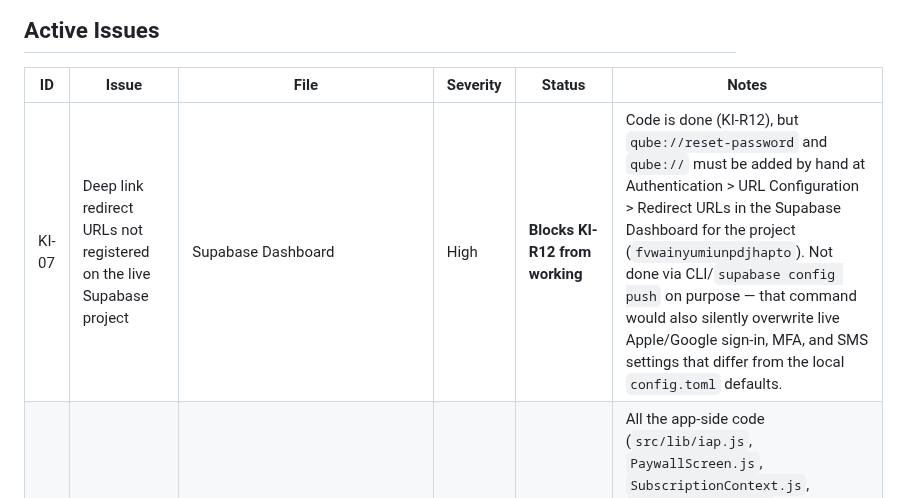
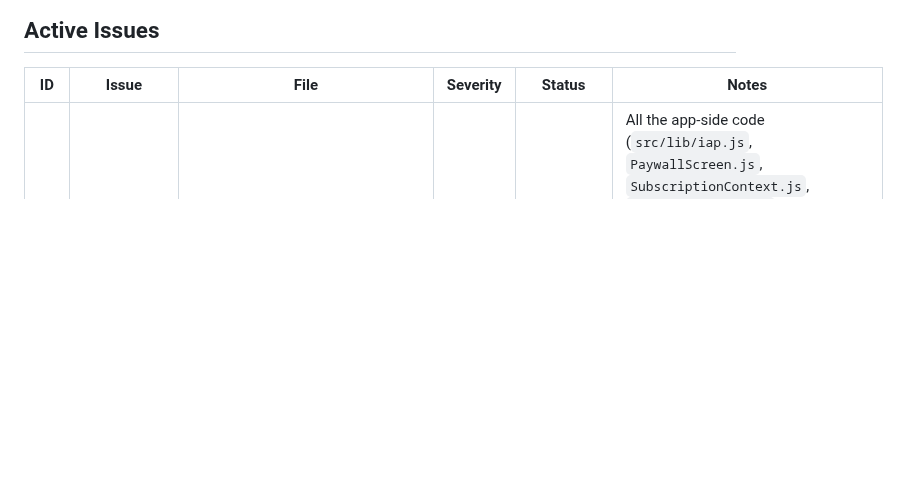
Before and after one commit to mohaabdirahman672-oss/Qube, a Markdown page: docs/known-issues.md, the part around one of its changes. Rendered like a GitHub page; blank space fills up the shorter version.

```diff
--- a/docs/known-issues.md
+++ b/docs/known-issues.md
@@ -8,7 +8,6 @@
 
 | ID | Issue | File | Severity | Status | Notes |
 |---|---|---|---|---|---|
-| KI-07 | Deep link redirect URLs not registered on the live Supabase project | Supabase Dashboard | High | **Blocks KI-R12 from working** | Code is done (KI-R12), but `qube://reset-password` and `qube://` must be added by hand at Authentication > URL Configuration > Redirect URLs in the Supabase Dashboard for the project (`fvwainyumiunpdjhapto`). Not done via CLI/`supabase config push` on purpose — that command would also silently overwrite live Apple/Google sign-in, MFA, and SMS settings that differ from the local `config.toml` defaults. |
 | KI-08 | RevenueCat not actually configured yet — no App Store Connect subscription products, no RevenueCat project/API key | `app.json`, `src/lib/iap.js`, EAS env vars | High | **Blocks real purchases** | All the app-side code (`src/lib/iap.js`, `PaywallScreen.js`, `SubscriptionContext.js`, `revenuecat-webhook`) is built and deployed (docs/plans/freemium-paywall-v2.md), but with no `EXPO_PUBLIC_REVENUECAT_IOS_KEY` set, `initPurchases()` no-ops and the paywall's "Start 7-day free trial" button will fail with "Not available yet." Needs, in order: (1) App Store Connect subscription group with monthly ($9.99) + annual ($79.99) products and a 7-day trial intro offer, (2) a RevenueCat project wired to those product IDs, (3) `EXPO_PUBLIC_REVENUECAT_IOS_KEY` set via `eas env:set` across all 3 environments, (4) `REVENUECAT_WEBHOOK_SECRET` set as a Supabase function secret and the matching webhook URL/auth header configured in the RevenueCat dashboard. None of this can be done from the CLI/code — needs your App Store Connect and RevenueCat account access. |
 | KI-10 | Terms of Service still points at an empty placeholder page | `src/screens/ProfileScreen.js` (`TERMS_URL`) | Medium | Open | Found 2026-09-21 while adding the subscription section: both "Privacy Policy" and "Terms of Service" pointed at the same Notion URL, which turned out to be an empty/unpublished page (title only, no content). Privacy Policy now points at the real policy published this session (see KI-R21); Terms of Service was left on the broken link since no real ToS document exists yet — needed before App Store submission, especially with paid subscriptions now in the app. |
 ---
```
Also changed, not shown: other parts of docs/known-issues.md (+1 -0 lines), docs/plans/launch-daily-checklist.md (+5 -6 lines).
